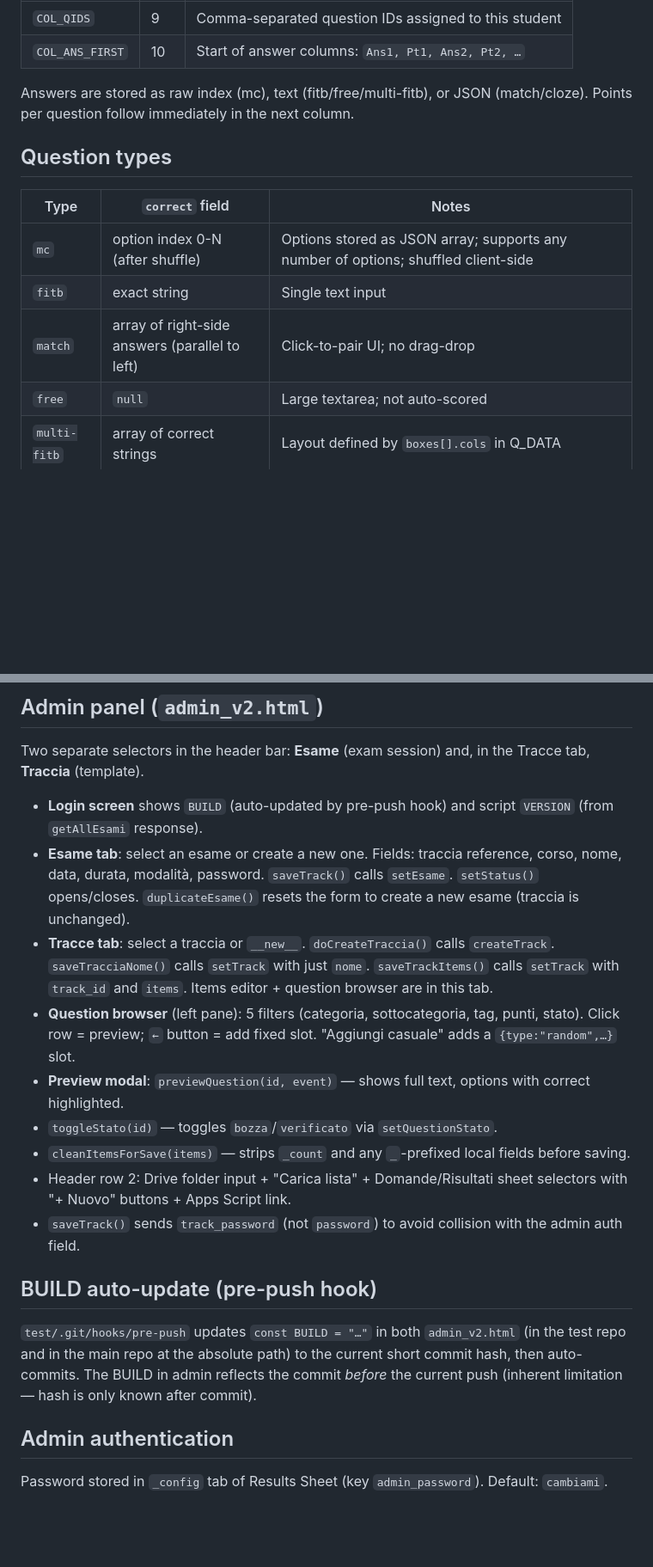
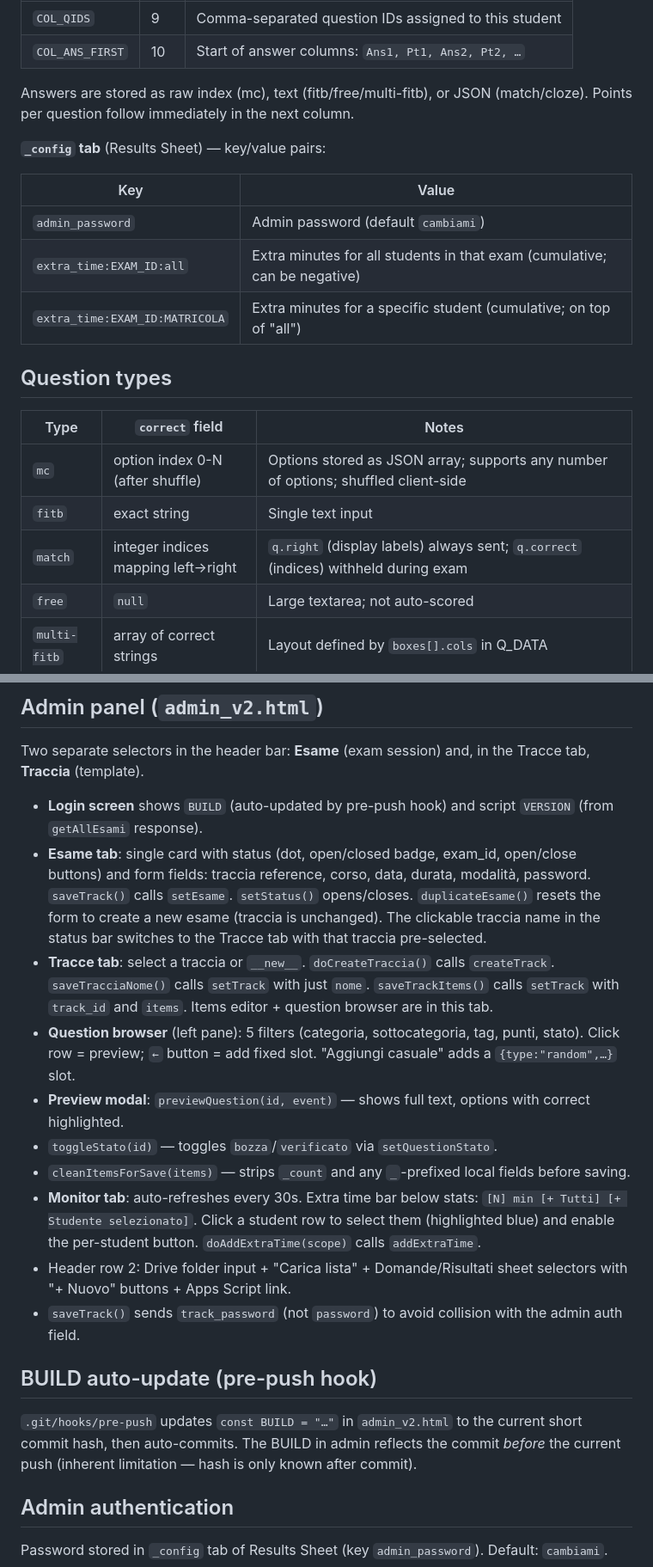
Before and after one commit to franapoli/Esami, a Markdown page: CLAUDE.md, 2 parts joined by grey strips. Shown at 86% size. GitHub-like rendering; blank space fills up the shorter version.

```diff
--- a/CLAUDE.md
+++ b/CLAUDE.md
@@ -149,13 +142,21 @@ The exam is built so a student cannot extract answers or forge a score from the
 
 Answers are stored as raw index (mc), text (fitb/free/multi-fitb), or JSON (match/cloze). Points per question follow immediately in the next column.
 
+**`_config` tab** (Results Sheet) — key/value pairs:
+
+| Key | Value |
+|-----|-------|
+| `admin_password` | Admin password (default `cambiami`) |
+| `extra_time:EXAM_ID:all` | Extra minutes for all students in that exam (cumulative; can be negative) |
+| `extra_time:EXAM_ID:MATRICOLA` | Extra minutes for a specific student (cumulative; on top of "all") |
+
 ## Question types
 
 | Type | `correct` field | Notes |
 |------|----------------|-------|
 | `mc` | option index 0-N (after shuffle) | Options stored as JSON array; supports any number of options; shuffled client-side |
 | `fitb` | exact string | Single text input |
-| `match` | array of right-side answers (parallel to left) | Click-to-pair UI; no drag-drop |
+| `match` | integer indices mapping left→right | `q.right` (display labels) always sent; `q.correct` (indices) withheld during exam |
 | `free` | `null` | Large textarea; not auto-scored |
 | `multi-fitb` | array of correct strings | Layout defined by `boxes[].cols` in Q_DATA |
 | `cloze` | array of correct option indices | Text stored with `{{N}}` markers; split into text + `<select>` at render; **do not add `q.text` separately for cloze** |
@@ -201,18 +214,19 @@ Track IDs use format `t-<6char>`, e.g. `t-aaa111`.
 Two separate selectors in the header bar: **Esame** (exam session) and, in the Tracce tab, **Traccia** (template).
 
 - **Login screen** shows `BUILD` (auto-updated by pre-push hook) and script `VERSION` (from `getAllEsami` response).
-- **Esame tab**: select an esame or create a new one. Fields: traccia reference, corso, nome, data, durata, modalità, password. `saveTrack()` calls `setEsame`. `setStatus()` opens/closes. `duplicateEsame()` resets the form to create a new esame (traccia is unchanged).
+- **Esame tab**: single card with status (dot, open/closed badge, exam_id, open/close buttons) and form fields: traccia reference, corso, data, durata, modalità, password. `saveTrack()` calls `setEsame`. `setStatus()` opens/closes. `duplicateEsame()` resets the form to create a new esame (traccia is unchanged). The clickable traccia name in the status bar switches to the Tracce tab with that traccia pre-selected.
 - **Tracce tab**: select a traccia or `__new__`. `doCreateTraccia()` calls `createTrack`. `saveTracciaNome()` calls `setTrack` with just `nome`. `saveTrackItems()` calls `setTrack` with `track_id` and `items`. Items editor + question browser are in this tab.
 - **Question browser** (left pane): 5 filters (categoria, sottocategoria, tag, punti, stato). Click row = preview; `←` button = add fixed slot. "Aggiungi casuale" adds a `{type:"random",…}` slot.
 - **Preview modal**: `previewQuestion(id, event)` — shows full text, options with correct highlighted.
 - `toggleStato(id)` — toggles `bozza`/`verificato` via `setQuestionStato`.
 - `cleanItemsForSave(items)` — strips `_count` and any `_`-prefixed local fields before saving.
+- **Monitor tab**: auto-refreshes every 30s. Extra time bar below stats: `[N] min [+ Tutti] [+ Studente selezionato]`. Click a student row to select them (highlighted blue) and enable the per-student button. `doAddExtraTime(scope)` calls `addExtraTime`.
 - Header row 2: Drive folder input + "Carica lista" + Domande/Risultati sheet selectors with "+ Nuovo" buttons + Apps Script link.
 - `saveTrack()` sends `track_password` (not `password`) to avoid collision with the admin auth field.
 
 ## BUILD auto-update (pre-push hook)
 
-`test/.git/hooks/pre-push` updates `const BUILD = "…"` in both `admin_v2.html` (in the test repo and in the main repo at the absolute path) to the current short commit hash, then auto-commits. The BUILD in admin reflects the commit *before* the current push (inherent limitation — hash is only known after commit).
+`.git/hooks/pre-push` updates `const BUILD = "…"` in `admin_v2.html` to the current short commit hash, then auto-commits. The BUILD in admin reflects the commit *before* the current push (inherent limitation — hash is only known after commit).
 
 ## Admin authentication
 
```
Also changed, not shown: other parts of CLAUDE.md (+28 -23 lines).
